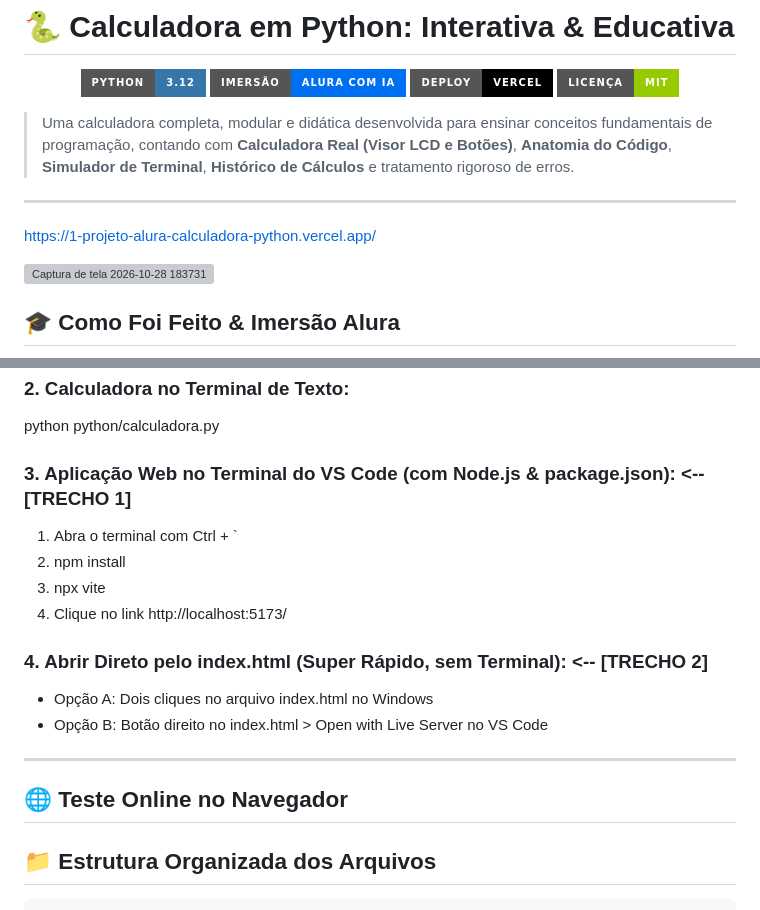
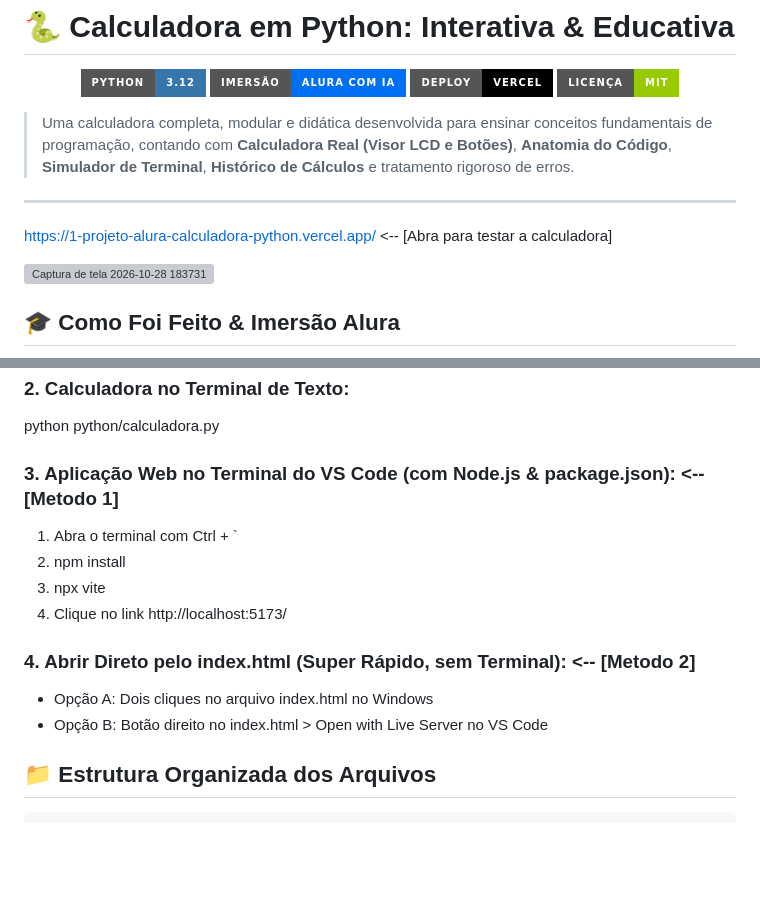
Before and after one commit to ogqueiroz/1-Projeto-alura-calculadora-python, a Markdown page: README.md, 2 parts joined by grey strips. GitHub-like rendering; badges without logos; blank space fills up the shorter version; grey boxes are pictures that could not be loaded.

Commit message:
Revise instructions and links in README.md
Updated README to clarify methods for running the web application and added a link to test the calculator.

```diff
--- a/README.md
+++ b/README.md
@@ -9,7 +9,7 @@
 
 > Uma calculadora completa, modular e didática desenvolvida para ensinar conceitos fundamentais de programação, contando com **Calculadora Real (Visor LCD e Botões)**, **Anatomia do Código**, **Simulador de Terminal**, **Histórico de Cálculos** e tratamento rigoroso de erros.
 ---
-https://1-projeto-alura-calculadora-python.vercel.app/
+https://1-projeto-alura-calculadora-python.vercel.app/ <-- [Abra para testar a calculadora]
 
 <img width="1258" height="970" alt="Captura de tela 2026-10-28 183731" src="https://github.com/user-attachments/assets/b367a91f-087e-4915-afc2-f9731719f655" />
 
@@ -48,18 +48,15 @@ python python/calculadora_visual.py
 ### 2. Calculadora no Terminal de Texto:
 python python/calculadora.py
 
-### 3. Aplicação Web no Terminal do VS Code (com Node.js & package.json):  <-- [TRECHO 1]
+### 3. Aplicação Web no Terminal do VS Code (com Node.js & package.json):  <-- [Metodo 1]
 1. Abra o terminal com Ctrl + `
 2. npm install
 3. npx vite
 4. Clique no link http://localhost:5173/
 
-### 4. Abrir Direto pelo index.html (Super Rápido, sem Terminal):          <-- [TRECHO 2]
+### 4. Abrir Direto pelo index.html (Super Rápido, sem Terminal):          <-- [Metodo 2]
 - Opção A: Dois cliques no arquivo index.html no Windows
 - Opção B: Botão direito no index.html > Open with Live Server no VS Code
-
----
-## 🌐 Teste Online no Navegador
 
 
 ## 📁 Estrutura Organizada dos Arquivos
```
